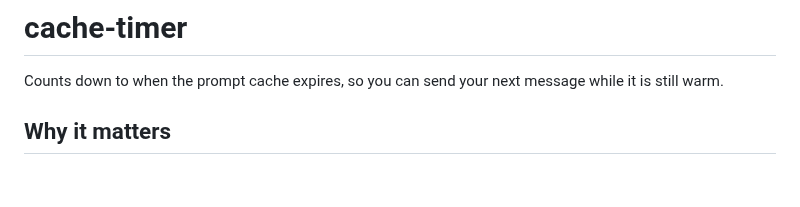
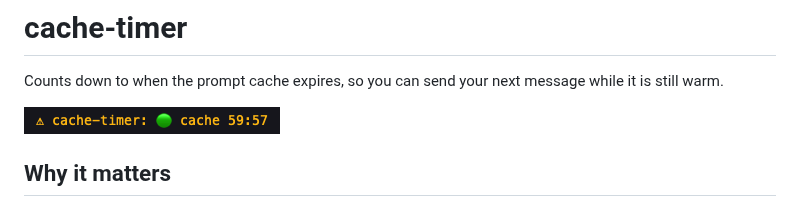
Before and after one commit to arasovic/claude-code-mods, a Markdown page: cache-timer/README.md, the part around the change. Rendered like a GitHub page; pictures changed too: docs/cache-timer.png (added); blank space fills up the shorter version.

Commit message:
docs(cache-timer): add status line screenshot

```diff
--- a/cache-timer/README.md
+++ b/cache-timer/README.md
@@ -1,6 +1,8 @@
 # cache-timer
 
 Counts down to when the prompt cache expires, so you can send your next message while it is still warm.
+
+![cache-timer's status line](../docs/cache-timer.png)
 
 ## Why it matters
 
```
